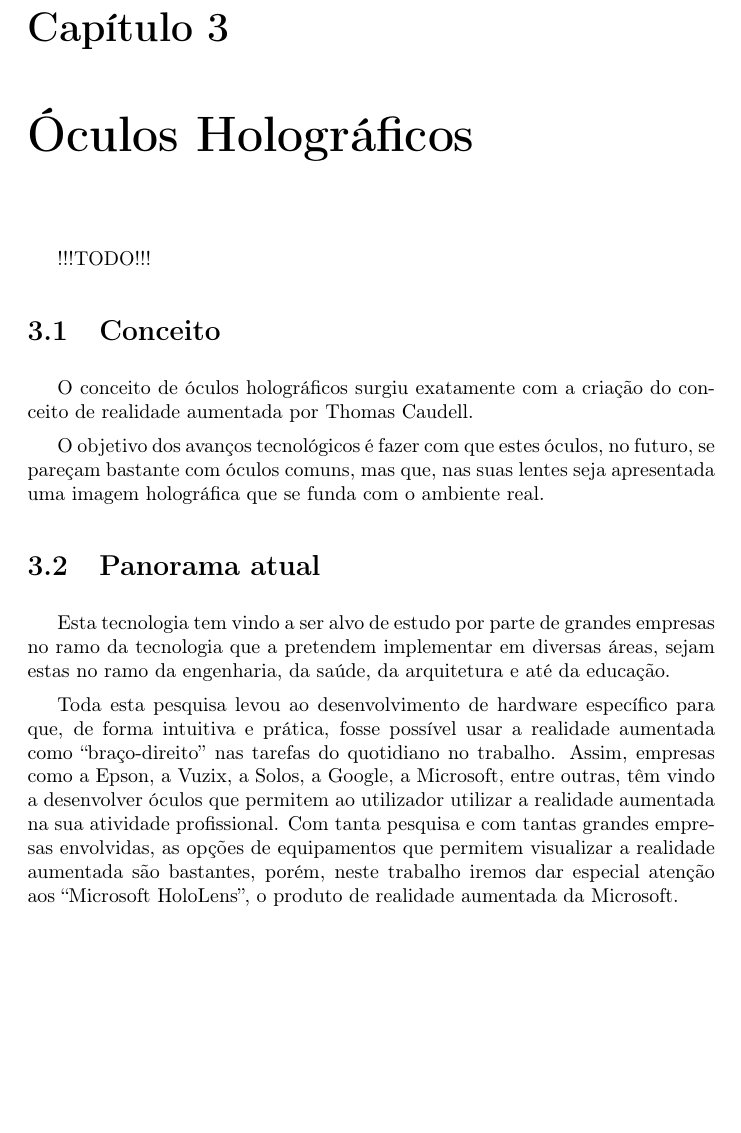
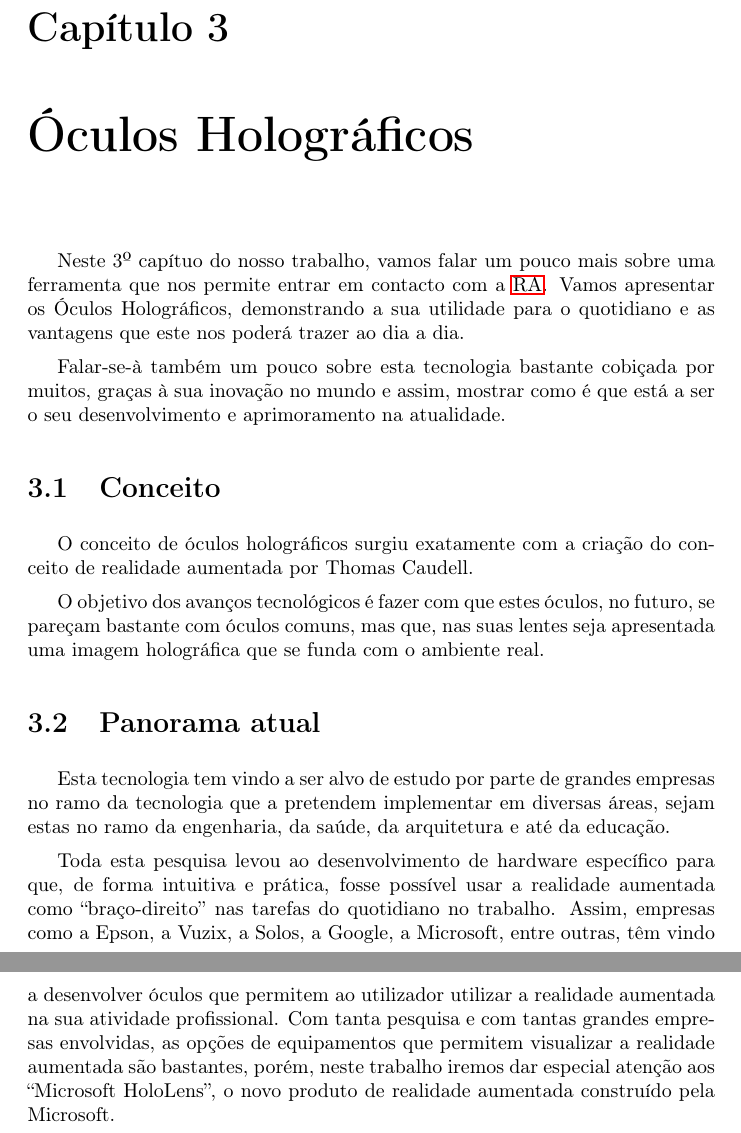
Before and after one commit to miguelviladev/iei-ta-pf, a LaTeX document (documento.tex): part of page 17 of 23 before the commit and two parts of pages 17 and 18 of 24 after it, the two joined at a grey line, cut so that both start at the same text, the shorter picture padded with empty space. Compiled offline with pdfLaTeX.

Commit message:
chapter 3 intro

```diff
--- a/documento.tex
+++ b/documento.tex
@@ -239,7 +239,9 @@ O uso mais utilizado, e mais conhecido da realidade aumentada é o entreteniment
 %%% ÓCULOS HOLOGRÁFICOS %%%
 \chapter{Óculos Holográficos}
 \label{chap.oculos-holograficos}
-!!!TODO!!!
+Neste 3º capítuo do nosso trabalho, vamos falar um pouco mais sobre uma ferramenta que nos permite entrar em contacto com a \ac{ra}. Vamos apresentar os Óculos Holográficos, demonstrando a sua utilidade para o quotidiano e as vantagens que este nos poderá trazer ao dia a dia.
+
+Falar-se-à também um pouco sobre esta tecnologia bastante cobiçada por muitos, graças à sua inovação no mundo e assim, mostrar como é que está a ser o seu desenvolvimento e aprimoramento na atualidade.
 
 \section{Conceito}
 O conceito de óculos holográficos surgiu exatamente com a criação do conceito de realidade aumentada por Thomas Caudell.
@@ -250,7 +252,7 @@ imagem holográfica que se funda com o ambiente real.
 \section{Panorama atual}
 Esta tecnologia tem vindo a ser alvo de estudo por parte de grandes empresas no ramo da tecnologia que a pretendem implementar em diversas áreas, sejam estas no ramo da engenharia, da saúde, da arquitetura e até da educação.
 
-Toda esta pesquisa levou ao desenvolvimento de hardware específico para que, de forma intuitiva e prática, fosse possível usar a realidade aumentada como “braço-direito” nas tarefas do quotidiano no trabalho. Assim, empresas como a Epson, a Vuzix, a Solos, a Google, a Microsoft, entre outras, têm vindo a desenvolver óculos que permitem ao utilizador utilizar a realidade aumentada na sua atividade profissional. Com tanta pesquisa e com tantas grandes empresas envolvidas, as opções de equipamentos que permitem visualizar a realidade aumentada são bastantes, porém, neste trabalho iremos dar especial atenção aos “Microsoft HoloLens”, o produto de realidade aumentada da Microsoft.
+Toda esta pesquisa levou ao desenvolvimento de hardware específico para que, de forma intuitiva e prática, fosse possível usar a realidade aumentada como “braço-direito” nas tarefas do quotidiano no trabalho. Assim, empresas como a Epson, a Vuzix, a Solos, a Google, a Microsoft, entre outras, têm vindo a desenvolver óculos que permitem ao utilizador utilizar a realidade aumentada na sua atividade profissional. Com tanta pesquisa e com tantas grandes empresas envolvidas, as opções de equipamentos que permitem visualizar a realidade aumentada são bastantes, porém, neste trabalho iremos dar especial atenção aos “Microsoft HoloLens”, o novo produto de realidade aumentada construído pela Microsoft.
 
 %%% MICROSOFT HOLOLENS 2 %%%
 \chapter{Microsoft \textit{HoloLens 2}}
```
Also changed, not shown: documento.pdf.
